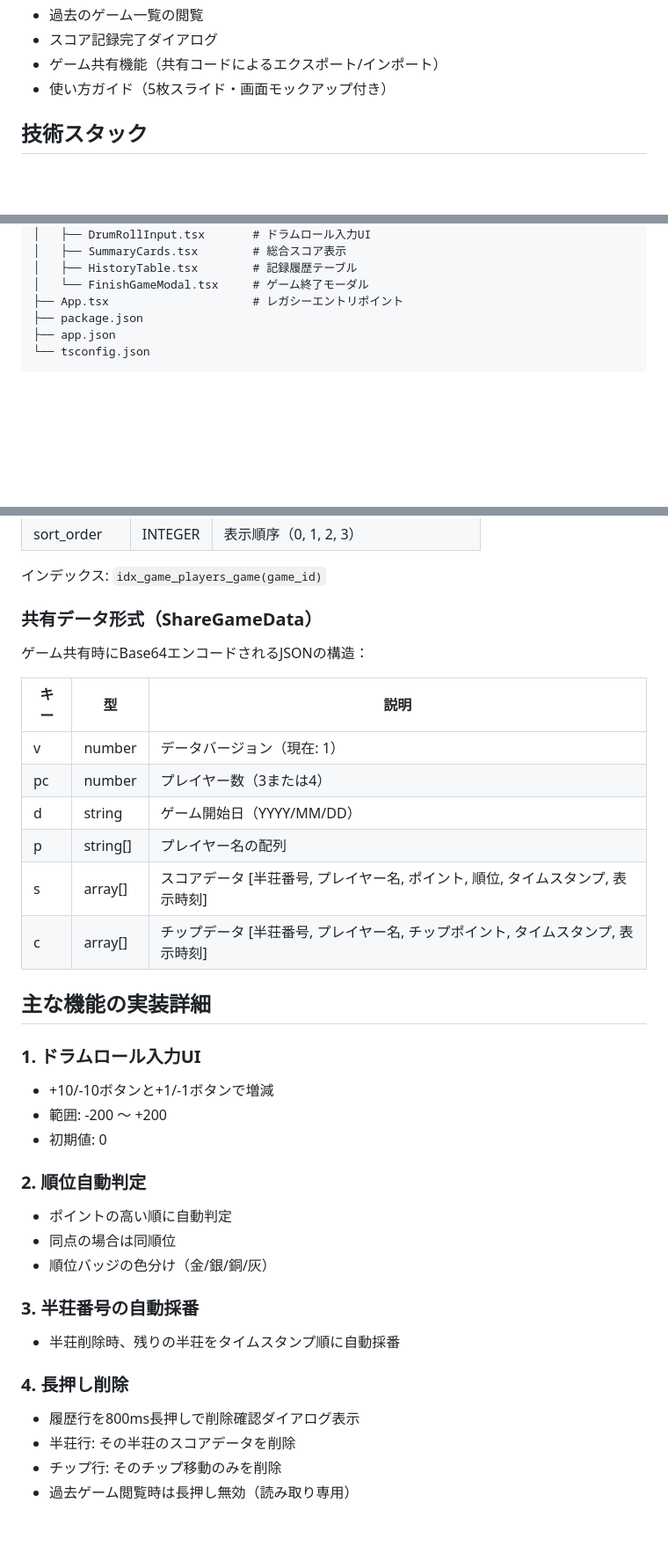
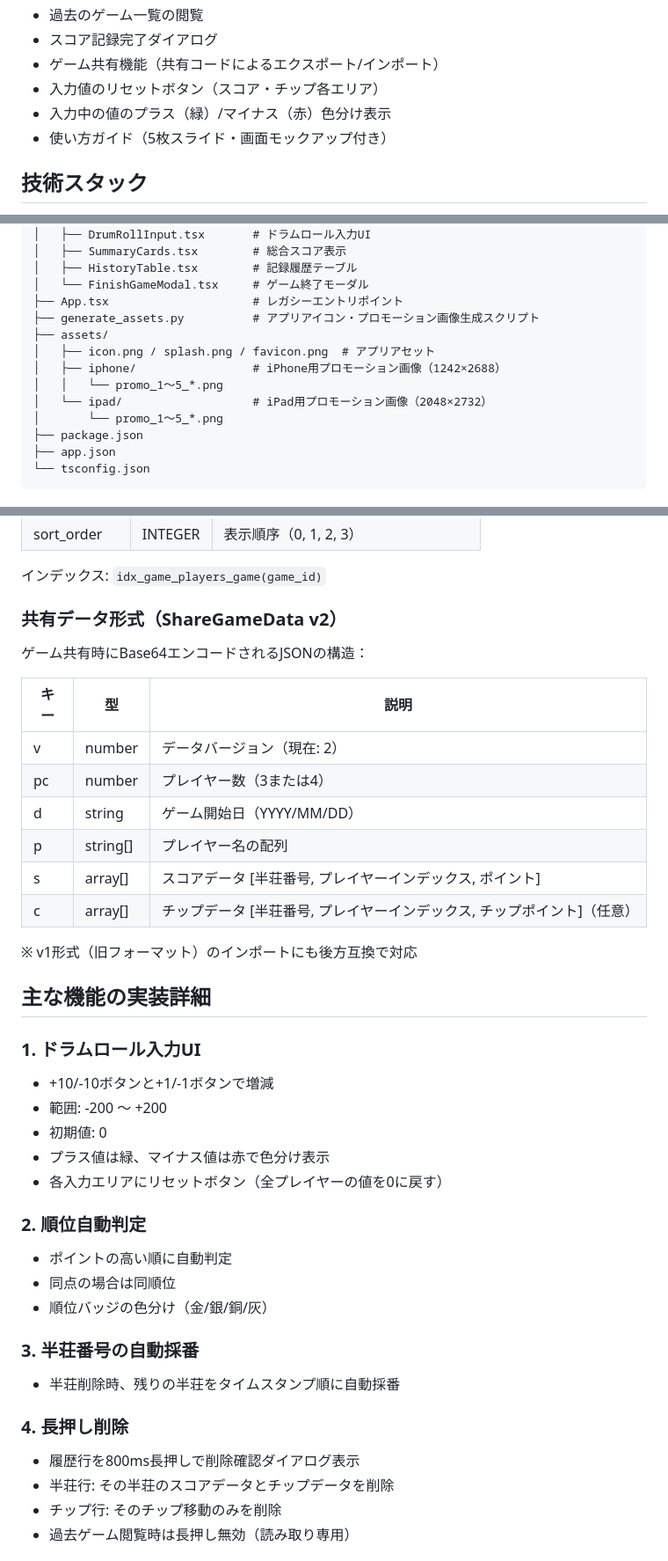
Before and after one commit to maeryo556556/mahjong-score-table, a Markdown page: README.md, 3 parts joined by grey strips. Shown at 88% size. Rendered like a GitHub page; blank space fills up the shorter version.

Commit message:
docs: READMEを最新の機能・構成に更新
- 共有データ形式をv2(プレイヤーインデックス方式)に更新
- リセットボタン・入力値色分け機能を追記
- assets/iphone, assets/ipadディレクトリ構成を追記
- generate_assets.pyをプロジェクト構造に追記
- 半荘削除時のチップ同時削除を反映

https://claude.ai/code/session_01Q6nhLi3LEqTLgYHiVa6uSf

```diff
--- a/README.md
+++ b/README.md
@@ -16,6 +16,8 @@
 - 過去のゲーム一覧の閲覧
 - スコア記録完了ダイアログ
 - ゲーム共有機能（共有コードによるエクスポート/インポート）
+- 入力値のリセットボタン（スコア・チップ各エリア）
+- 入力中の値のプラス（緑）/マイナス（赤）色分け表示
 - 使い方ガイド（5枚スライド・画面モックアップ付き）
 
 ## 技術スタック
@@ -82,6 +84,13 @@ mahjong-score-table/
 │   ├── HistoryTable.tsx        # 記録履歴テーブル
 │   └── FinishGameModal.tsx     # ゲーム終了モーダル
 ├── App.tsx                     # レガシーエントリポイント
+├── generate_assets.py          # アプリアイコン・プロモーション画像生成スクリプト
+├── assets/
+│   ├── icon.png / splash.png / favicon.png  # アプリアセット
+│   ├── iphone/                 # iPhone用プロモーション画像（1242×2688）
+│   │   └── promo_1〜5_*.png
+│   └── ipad/                   # iPad用プロモーション画像（2048×2732）
+│       └── promo_1〜5_*.png
 ├── package.json
 ├── app.json
 └── tsconfig.json
@@ -168,18 +177,20 @@ SetupScreen（初期画面）
 
 インデックス: `idx_game_players_game(game_id)`
 
-### 共有データ形式（ShareGameData）
+### 共有データ形式（ShareGameData v2）
 
 ゲーム共有時にBase64エンコードされるJSONの構造：
 
 | キー | 型 | 説明 |
 |------|-----|------|
-| v | number | データバージョン（現在: 1） |
+| v | number | データバージョン（現在: 2） |
 | pc | number | プレイヤー数（3または4） |
 | d | string | ゲーム開始日（YYYY/MM/DD） |
 | p | string[] | プレイヤー名の配列 |
-| s | array[] | スコアデータ [半荘番号, プレイヤー名, ポイント, 順位, タイムスタンプ, 表示時刻] |
-| c | array[] | チップデータ [半荘番号, プレイヤー名, チップポイント, タイムスタンプ, 表示時刻] |
+| s | array[] | スコアデータ [半荘番号, プレイヤーインデックス, ポイント] |
+| c | array[] | チップデータ [半荘番号, プレイヤーインデックス, チップポイント]（任意） |
+
+※ v1形式（旧フォーマット）のインポートにも後方互換で対応
 
 ## 主な機能の実装詳細
 
@@ -187,6 +198,8 @@ SetupScreen（初期画面）
 - +10/-10ボタンと+1/-1ボタンで増減
 - 範囲: -200 〜 +200
 - 初期値: 0
+- プラス値は緑、マイナス値は赤で色分け表示
+- 各入力エリアにリセットボタン（全プレイヤーの値を0に戻す）
 
 ### 2. 順位自動判定
 - ポイントの高い順に自動判定
@@ -198,7 +211,7 @@ SetupScreen（初期画面）
 
 ### 4. 長押し削除
 - 履歴行を800ms長押しで削除確認ダイアログ表示
-- 半荘行: その半荘のスコアデータを削除
+- 半荘行: その半荘のスコアデータとチップデータを削除
 - チップ行: そのチップ移動のみを削除
 - 過去ゲーム閲覧時は長押し無効（読み取り専用）
 
```
